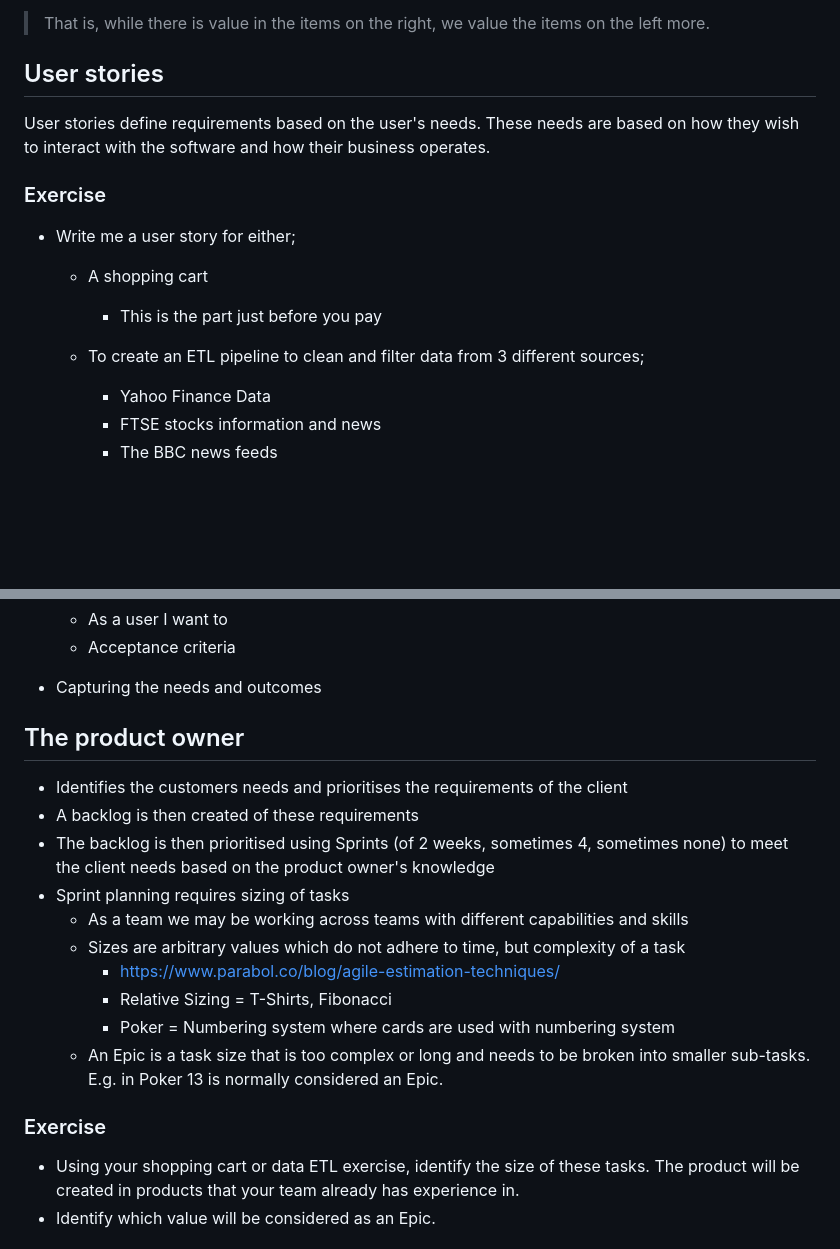
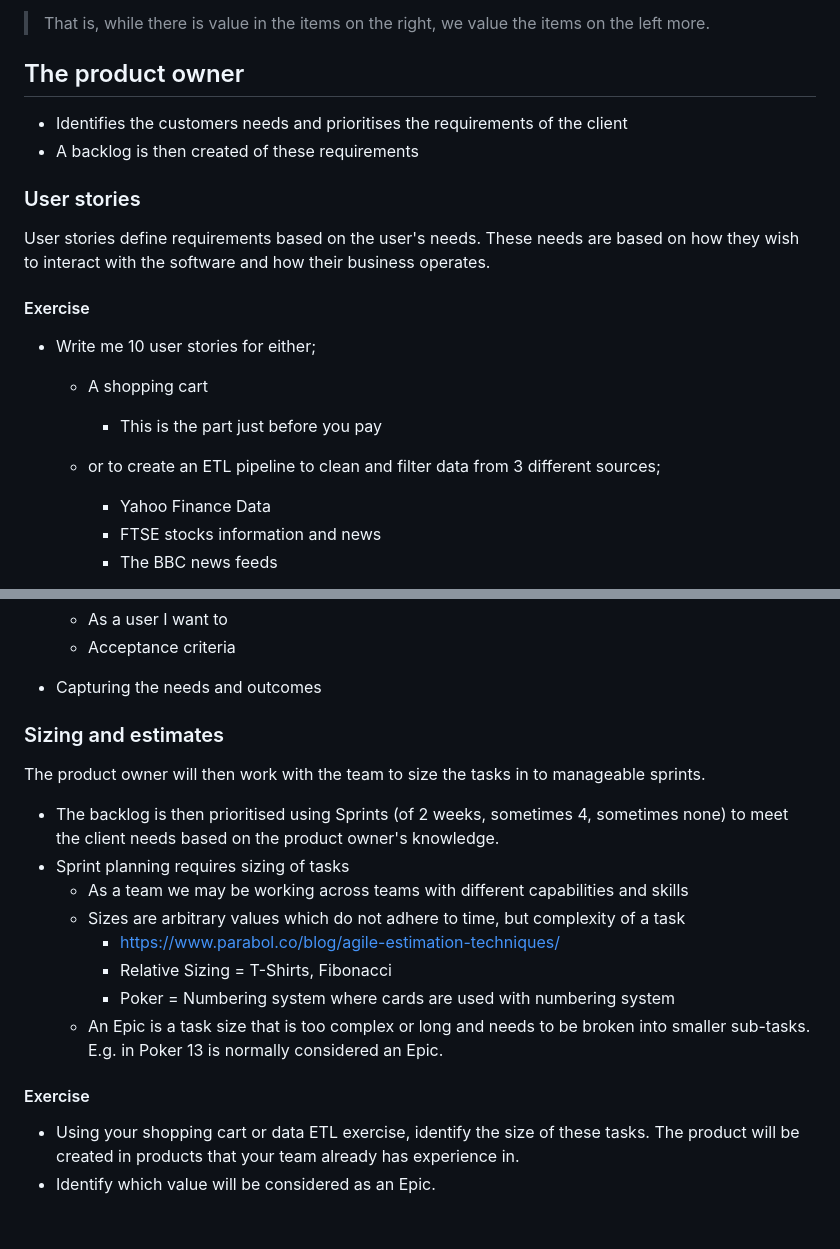
Before and after one commit to stevshil/TrainingDocs, a Markdown page: DevOps/Agile/README.md, 2 parts joined by grey strips. Rendered like a GitHub page; blank space fills up the shorter version.

Commit message:
Order change

```diff
--- a/DevOps/Agile/README.md
+++ b/DevOps/Agile/README.md
@@ -39,16 +39,21 @@ The manifesto defines
 
 > That is, while there is value in the items on the right, we value the items on the left more.
 
-## User stories
+## The product owner
+
+* Identifies the customers needs and prioritises the requirements of the client
+* A backlog is then created of these requirements
+
+### User stories
 
 User stories define requirements based on the user's needs.  These needs are based on how they wish to interact with the software and how their business operates.
 
-### Exercise
+#### Exercise
 
-* Write me a user story for either;
+* Write me 10 user stories for either;
     * A shopping cart
         * This is the part just before you pay
-    * To create an ETL pipeline to clean and filter data from 3 different sources;
+    * or to create an ETL pipeline to clean and filter data from 3 different sources;
         * Yahoo Finance Data
         * FTSE stocks information and news
         * The BBC news feeds
@@ -64,11 +69,11 @@ User stories define requirements based on the user's needs.  These needs are bas
     * Acceptance criteria
 * Capturing the needs and outcomes
 
-## The product owner
+### Sizing and estimates
 
-* Identifies the customers needs and prioritises the requirements of the client
-* A backlog is then created of these requirements
-* The backlog is then prioritised using Sprints (of 2 weeks, sometimes 4, sometimes none) to meet the client needs based on the product owner's knowledge
+The product owner will then work with the team to size the tasks in to manageable sprints.
+
+* The backlog is then prioritised using Sprints (of 2 weeks, sometimes 4, sometimes none) to meet the client needs based on the product owner's knowledge.
 * Sprint planning requires sizing of tasks
     * As a team we may be working across teams with different capabilities and skills
     * Sizes are arbitrary values which do not adhere to time, but complexity of a task
@@ -77,8 +82,7 @@ User stories define requirements based on the user's needs.  These needs are bas
         * Poker = Numbering system where cards are used with numbering system
     * An Epic is a task size that is too complex or long and needs to be broken into smaller sub-tasks.  E.g. in Poker 13 is normally considered an Epic.
 
-
-### Exercise
+#### Exercise
 
 * Using your shopping cart or data ETL exercise, identify the size of these tasks.  The product will be created in products that your team already has experience in.
 * Identify which value will be considered as an Epic.
```
